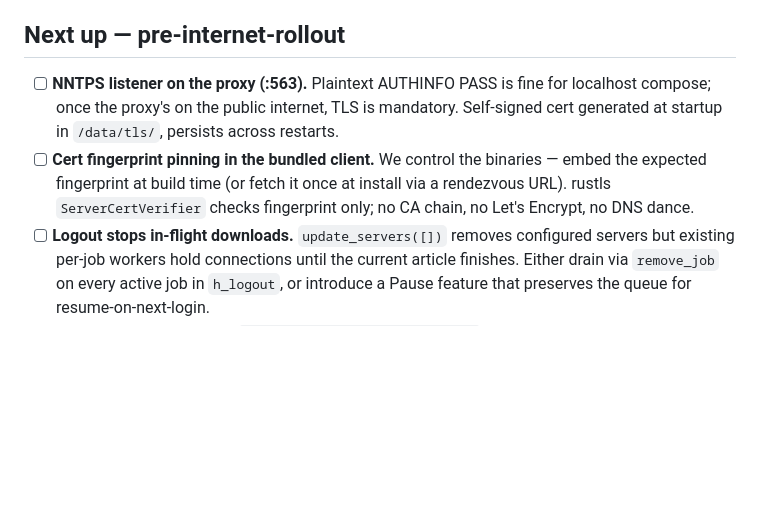
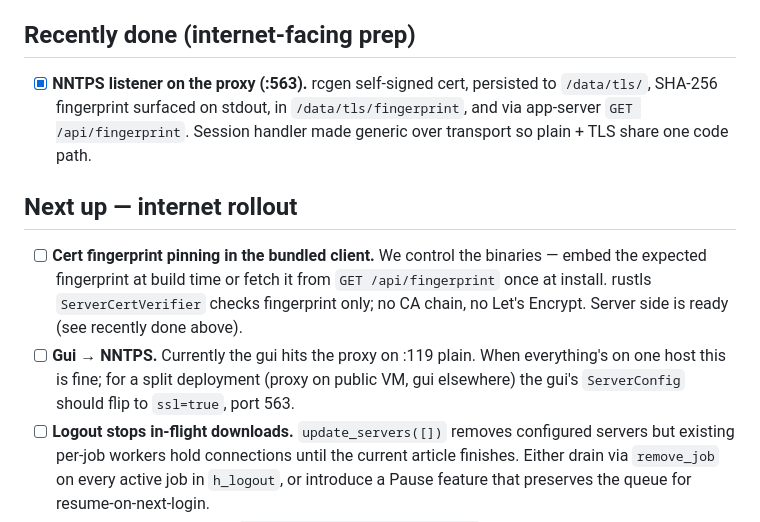
Before and after one commit to AusAgentSmith-org/NTTP-Proxy, a Markdown page: docs/todo.md, the part around the change. GitHub-like rendering; blank space fills up the shorter version.

Commit message:
docs/todo: NNTPS listener done; reframe next items as internet-rollout

```diff
--- a/docs/todo.md
+++ b/docs/todo.md
@@ -54,17 +54,25 @@ Rough priority order, top = next. Scratchpad. Prune as things change.
       logs "patch was not used" warnings on every build. Expected; only
       worth fixing when local libs introduce a breaking change we need.
 
-## Next up — pre-internet-rollout
+## Recently done (internet-facing prep)
 
-- [ ] **NNTPS listener on the proxy (:563).** Plaintext AUTHINFO PASS is
-      fine for localhost compose; once the proxy's on the public
-      internet, TLS is mandatory. Self-signed cert generated at startup
-      in `/data/tls/`, persists across restarts.
+- [x] **NNTPS listener on the proxy (:563).** rcgen self-signed cert,
+      persisted to `/data/tls/`, SHA-256 fingerprint surfaced on stdout,
+      in `/data/tls/fingerprint`, and via app-server `GET /api/fingerprint`.
+      Session handler made generic over transport so plain + TLS share
+      one code path.
+
+## Next up — internet rollout
+
 - [ ] **Cert fingerprint pinning in the bundled client.** We control the
-      binaries — embed the expected fingerprint at build time (or fetch
-      it once at install via a rendezvous URL). rustls
+      binaries — embed the expected fingerprint at build time or fetch
+      it from `GET /api/fingerprint` once at install. rustls
       `ServerCertVerifier` checks fingerprint only; no CA chain, no
-      Let's Encrypt, no DNS dance.
+      Let's Encrypt. Server side is ready (see recently done above).
+- [ ] **Gui → NNTPS.** Currently the gui hits the proxy on :119 plain.
+      When everything's on one host this is fine; for a split
+      deployment (proxy on public VM, gui elsewhere) the gui's
+      `ServerConfig` should flip to `ssl=true`, port 563.
 - [ ] **Logout stops in-flight downloads.** `update_servers([])` removes
       configured servers but existing per-job workers hold connections
       until the current article finishes. Either drain via `remove_job`
```
